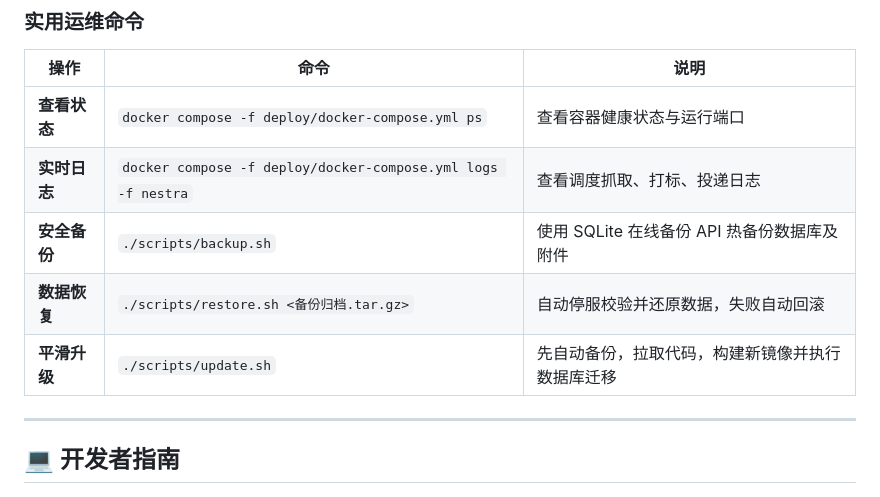
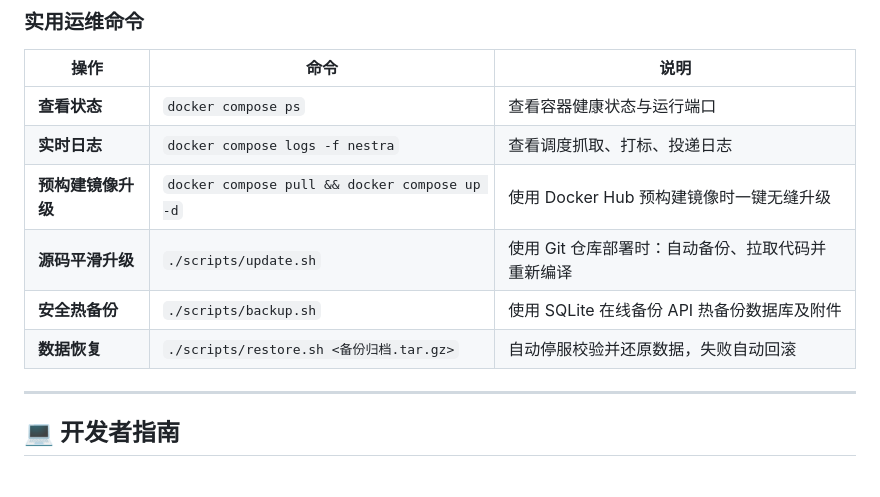
Before and after one commit to tlwsy/Nestra, a Markdown page: README.md, the part around one of its changes. Drawn GitHub-style.

```diff
--- a/README.md
+++ b/README.md
@@ -164,11 +206,12 @@ server {
 
 | 操作 | 命令 | 说明 |
 |---|---|---|
-| **查看状态** | `docker compose -f deploy/docker-compose.yml ps` | 查看容器健康状态与运行端口 |
-| **实时日志** | `docker compose -f deploy/docker-compose.yml logs -f nestra` | 查看调度抓取、打标、投递日志 |
-| **安全备份** | `./scripts/backup.sh` | 使用 SQLite 在线备份 API 热备份数据库及附件 |
+| **查看状态** | `docker compose ps` | 查看容器健康状态与运行端口 |
+| **实时日志** | `docker compose logs -f nestra` | 查看调度抓取、打标、投递日志 |
+| **预构建镜像升级** | `docker compose pull && docker compose up -d` | 使用 Docker Hub 预构建镜像时一键无缝升级 |
+| **源码平滑升级** | `./scripts/update.sh` | 使用 Git 仓库部署时：自动备份、拉取代码并重新编译 |
+| **安全热备份** | `./scripts/backup.sh` | 使用 SQLite 在线备份 API 热备份数据库及附件 |
 | **数据恢复** | `./scripts/restore.sh <备份归档.tar.gz>` | 自动停服校验并还原数据，失败自动回滚 |
-| **平滑升级** | `./scripts/update.sh` | 先自动备份，拉取代码，构建新镜像并执行数据库迁移 |
 
 ---
 
```
Also changed, not shown: other parts of README.md (+56 -14 lines).
